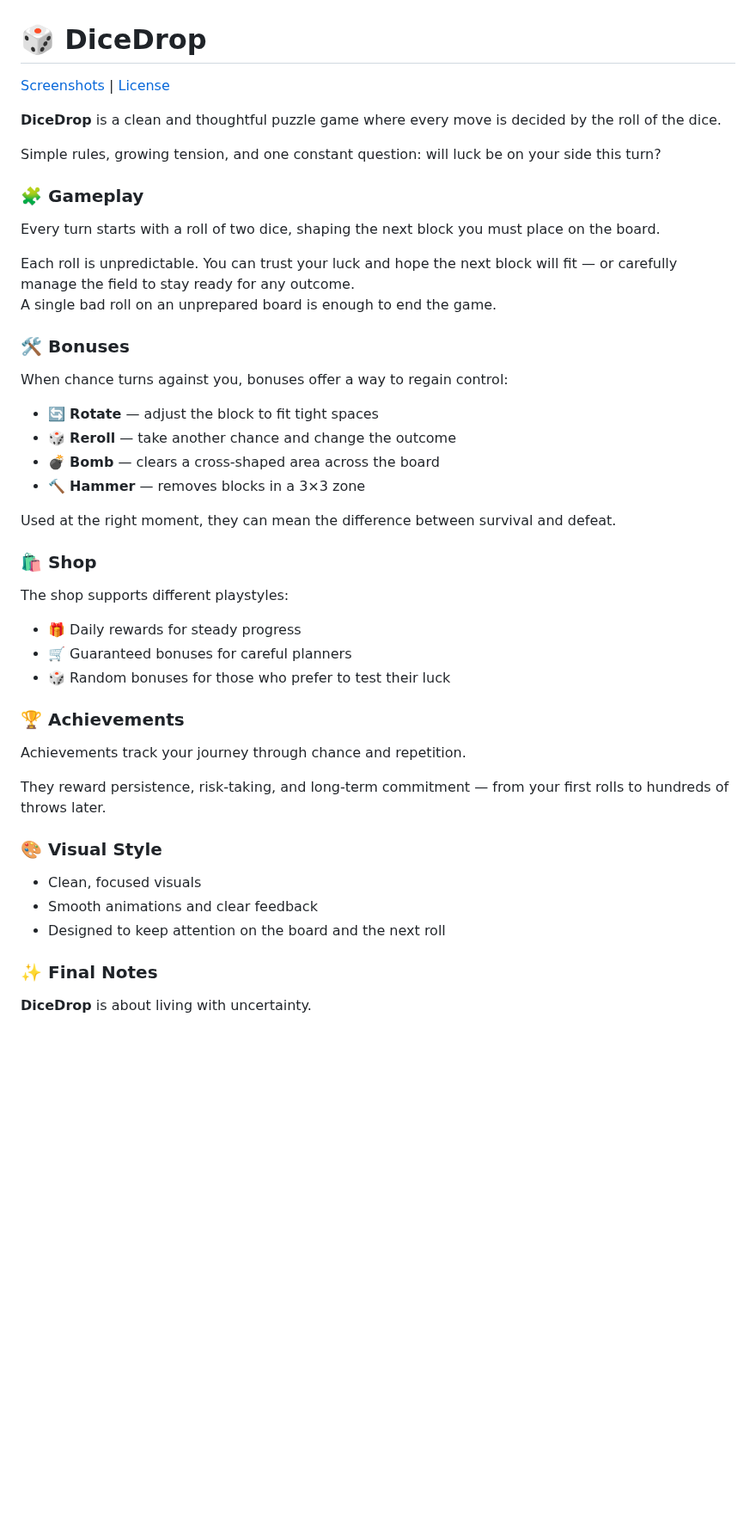
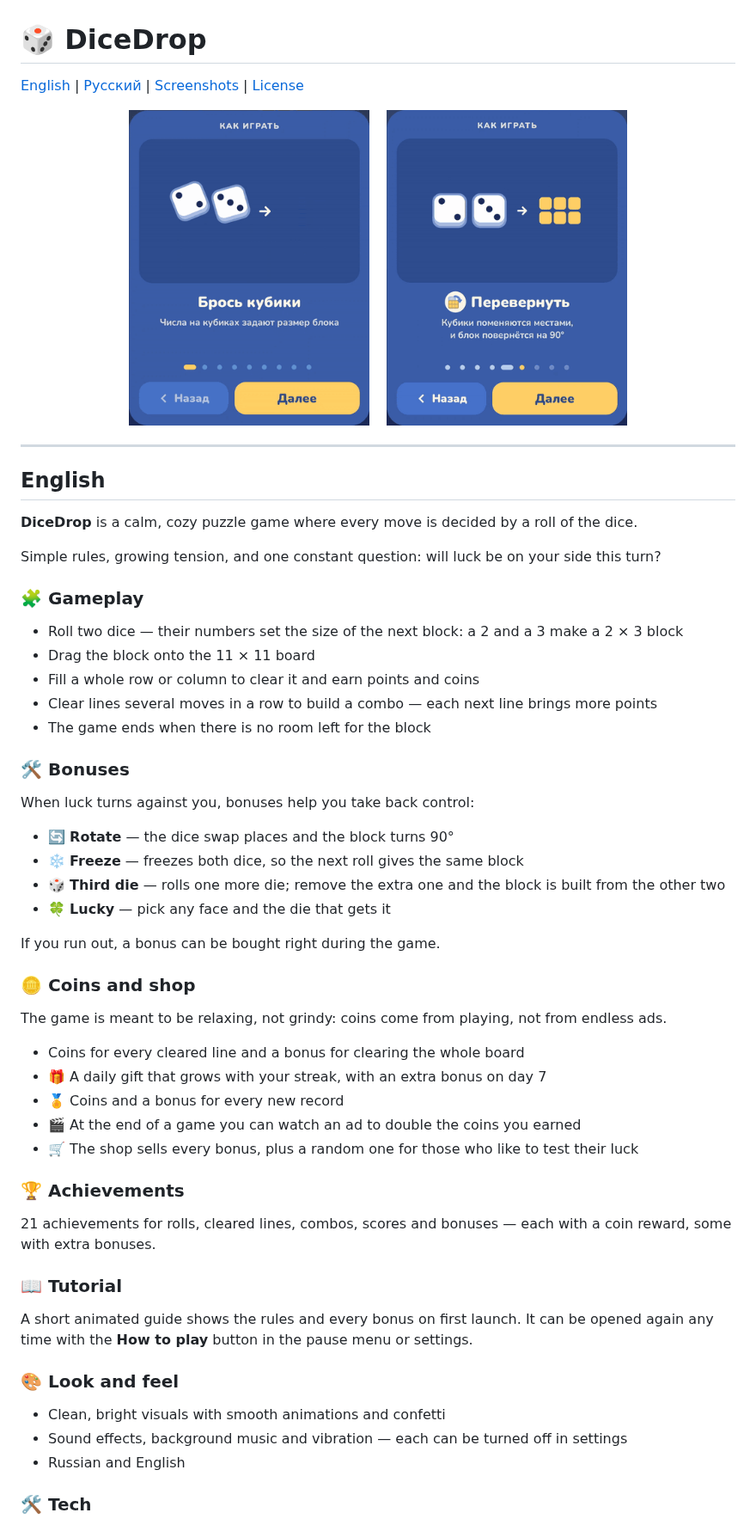
Before and after one commit to AnastasiiaKustova/DiceDrop, a Markdown page: README.md, the part around one of its changes. Shown at 86% size. GitHub-like rendering; pictures changed too: screenshots/tutorial_basics.gif (added), screenshots/tutorial_bonuses.gif (added); blank space fills up the shorter version.

Commit message:
- README in English and Russian with new screenshots and tutorial GIFs

```diff
--- a/README.md
+++ b/README.md
@@ -1,50 +1,63 @@
 # 🎲 DiceDrop
 
-[Screenshots](#screenshots) | [License](#license)
+[English](#english) | [Русский](#русский) | [Screenshots](#screenshots) | [License](#license)
 
-**DiceDrop** is a clean and thoughtful puzzle game where every move is decided by the roll of the dice.
+<p align="center">
+  <img src="screenshots/tutorial_basics.gif" alt="How to play" width="280">
+  &nbsp;&nbsp;
+  <img src="screenshots/tutorial_bonuses.gif" alt="Bonuses" width="280">
+</p>
+
+---
+
+## English
+
+**DiceDrop** is a calm, cozy puzzle game where every move is decided by a roll of the dice.
 
 Simple rules, growing tension, and one constant question: will luck be on your side this turn?
 
 ### 🧩 Gameplay
 
-Every turn starts with a roll of two dice, shaping the next block you must place on the board.
-
-Each roll is unpredictable. You can trust your luck and hope the next block will fit — or carefully manage the field to stay ready for any outcome.
-A single bad roll on an unprepared board is enough to end the game.
+- Roll two dice — their numbers set the size of the next block: a 2 and a 3 make a 2 × 3 block
+- Drag the block onto the 11 × 11 board
+- Fill a whole row or column to clear it and earn points and coins
+- Clear lines several moves in a row to build a combo — each next line brings more points
+- The game ends when there is no room left for the block
 
 ### 🛠️ Bonuses
 
-When chance turns against you, bonuses offer a way to regain control:
+When luck turns against you, bonuses help you take back control:
 
-- 🔄 **Rotate** — adjust the block to fit tight spaces
-- 🎲 **Reroll** — take another chance and change the outcome
-- 💣 **Bomb** — clears a cross-shaped area across the board
-- 🔨 **Hammer** — removes blocks in a 3×3 zone
+- 🔄 **Rotate** — the dice swap places and the block turns 90°
+- ❄️ **Freeze** — freezes both dice, so the next roll gives the same block
+- 🎲 **Third die** — rolls one more die; remove the extra one and the block is built from the other two
+- 🍀 **Lucky** — pick any face and the die that gets it
 
-Used at the right moment, they can mean the difference between survival and defeat.
+If you run out, a bonus can be bought right during the game.
 
-### 🛍️ Shop
+### 🪙 Coins and shop
 
-The shop supports different playstyles:
+The game is meant to be relaxing, not grindy: coins come from playing, not from endless ads.
 
-- 🎁 Daily rewards for steady progress
-- 🛒 Guaranteed bonuses for careful planners
-- 🎲 Random bonuses for those who prefer to test their luck
+- Coins for every cleared line and a bonus for clearing the whole board
+- 🎁 A daily gift that grows with your streak, with an extra bonus on day 7
+- 🏅 Coins and a bonus for every new record
+- 🎬 At the end of a game you can watch an ad to double the coins you earned
+- 🛒 The shop sells every bonus, plus a random one for those who like to test their luck
 
 ### 🏆 Achievements
 
-Achievements track your journey through chance and repetition.
+21 achievements for rolls, cleared lines, combos, scores and bonuses — each with a coin reward, some with extra bonuses.
 
-They reward persistence, risk-taking, and long-term commitment — from your first rolls to hundreds of throws later.
+### 📖 Tutorial
 
-### 🎨 Visual Style
+A short animated guide shows the rules and every bonus on first launch. It can be opened again any time with the **How to play** button in the pause menu or settings.
 
-- Clean, focused visuals
-- Smooth animations and clear feedback
-- Designed to keep attention on the board and the next roll
+### 🎨 Look and feel
 
-### ✨ Final Notes
+- Clean, bright visuals with smooth animations and confetti
+- Sound effects, background music and vibration — each can be turned off in settings
+- Russian and English
 
-**DiceDrop** is about living with uncertainty.
+### 🛠️ Tech
 
```
Also changed, not shown: other parts of README.md (+71 -10 lines), screenshots/Achievements.png, screenshots/Game.png, screenshots/Menu.png, screenshots/Shop.png.
